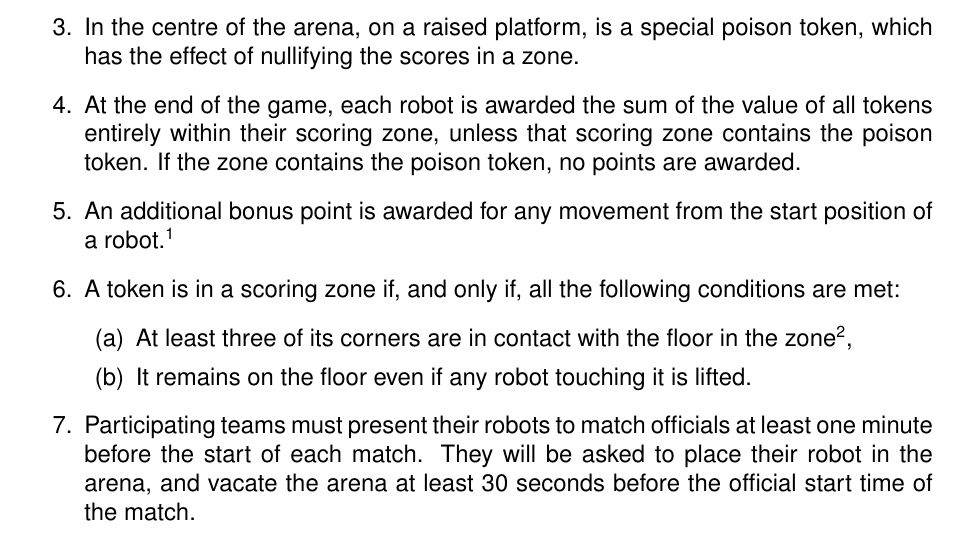
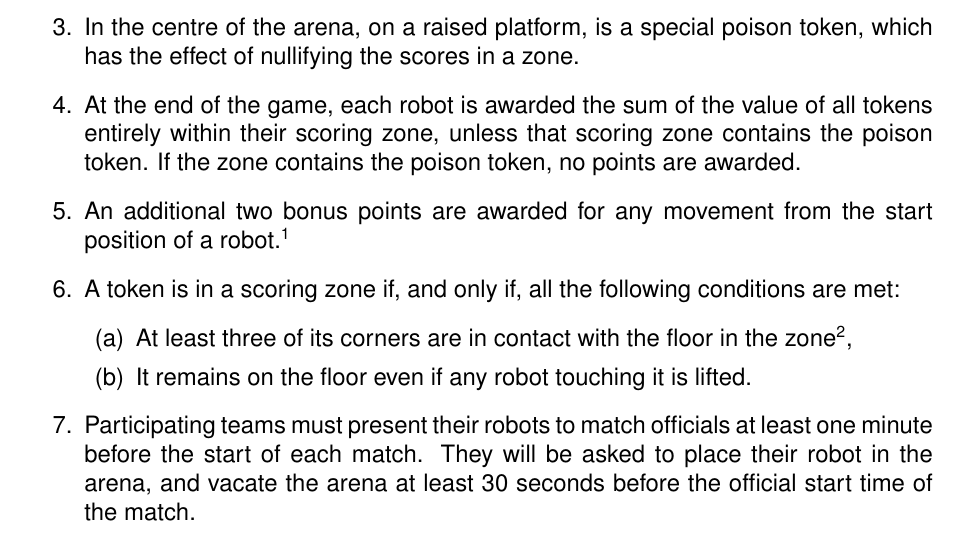
Before and after one commit to sourcebots/smallpeice-rules, a LaTeX document (rules.tex, which reads game-rules.tex): part of page 2 of 7, cut so that both start at the same text. Compiled offline with pdfLaTeX.

Commit message:
Award 2 bonus points for movement

```diff
--- a/game-rules.tex
+++ b/game-rules.tex
@@ -13,9 +13,9 @@
         all tokens entirely within their scoring zone, unless that scoring zone
         contains the poison token. If the zone contains the poison token, no
         points are awarded.
-  \item An additional bonus point is awarded for any movement from the start
-        position of a robot.\footnote{This can be awarded regardless of the
-        presence of a poison token.}
+  \item An additional two bonus points are awarded for any movement from the
+        start position of a robot.\footnote{This can be awarded regardless of
+        the presence of a poison token.}
   \item A token is in a scoring zone if, and only if, all the following
         conditions are met:
         \begin{enumerate}
```
